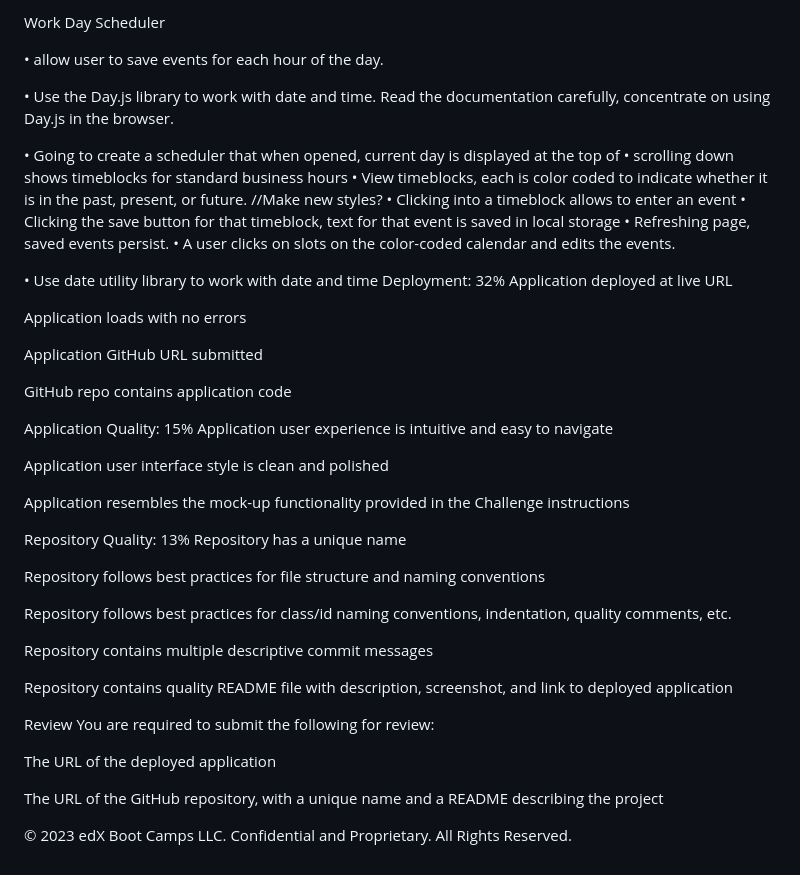
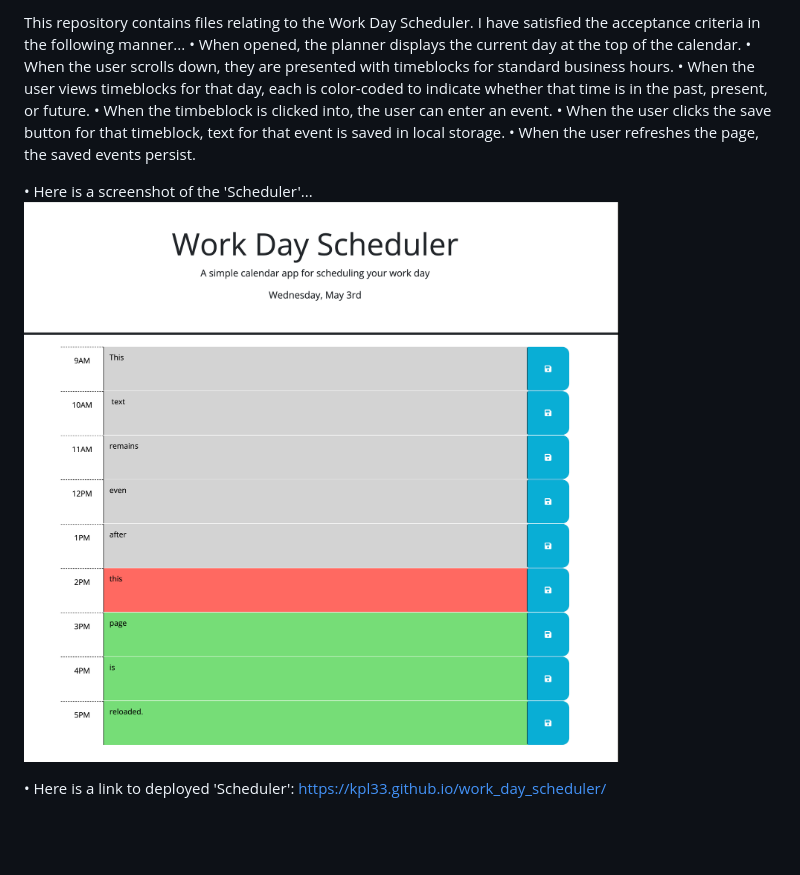
Before and after one commit to KPL33/work_day_scheduler, a Markdown page: README.md, the part around the change. GitHub-like rendering; pictures changed too: assets/Scheduler_image1.png (added); blank space fills up the shorter version.

Commit message:
Day Scheduler-Final draft

```diff
--- a/README.md
+++ b/README.md
@@ -1,52 +1,12 @@
-Work Day Scheduler
+This repository contains files relating to the Work Day Scheduler. I have satisfied the acceptance criteria in the following manner...
+• When opened, the planner displays the current day at the top of the calendar.
+• When the user scrolls down, they are presented with timeblocks for standard business hours.
+• When the user views timeblocks for that day, each is color-coded to indicate whether that time is in the past, present, or future.
+• When the timbeblock is clicked into, the user can enter an event.
+• When the user clicks the save button for that timeblock, text for that event is saved in local storage.
+• When the user refreshes the page, the saved events persist.
 
-• allow user to save events for each hour of the day.
+• Here is a screenshot of the 'Scheduler'...
+![Alt text](assets/Scheduler_image1.png)
 
-• Use the Day.js library to work with date and time. Read the documentation carefully, concentrate on using Day.js in the browser.
-
-• Going to create a scheduler that when opened, current day is displayed at the top of
-• scrolling down shows timeblocks for standard business hours
-• View timeblocks, each is color coded to indicate whether it is in the past, present, or future.
-//Make new styles?
-• Clicking into a timeblock
-allows to enter an event
-• Clicking the save button for that timeblock, text for that event is saved in local storage
-• Refreshing page, saved events persist.
-• A user clicks on slots on the color-coded calendar and edits the events.
-
-• Use date utility library to work with date and time
-Deployment: 32%
-Application deployed at live URL
-
-Application loads with no errors
-
-Application GitHub URL submitted
-
-GitHub repo contains application code
-
-Application Quality: 15%
-Application user experience is intuitive and easy to navigate
-
-Application user interface style is clean and polished
-
-Application resembles the mock-up functionality provided in the Challenge instructions
-
-Repository Quality: 13%
-Repository has a unique name
-
-Repository follows best practices for file structure and naming conventions
-
-Repository follows best practices for class/id naming conventions, indentation, quality comments, etc.
-
-Repository contains multiple descriptive commit messages
-
-Repository contains quality README file with description, screenshot, and link to deployed application
-
-Review
-You are required to submit the following for review:
-
-The URL of the deployed application
-
-The URL of the GitHub repository, with a unique name and a README describing the project
-
-© 2023 edX Boot Camps LLC. Confidential and Proprietary. All Rights Reserved.
+• Here is a link to deployed 'Scheduler': https://kpl33.github.io/work_day_scheduler/
```
Also changed, not shown: 1 other file.
